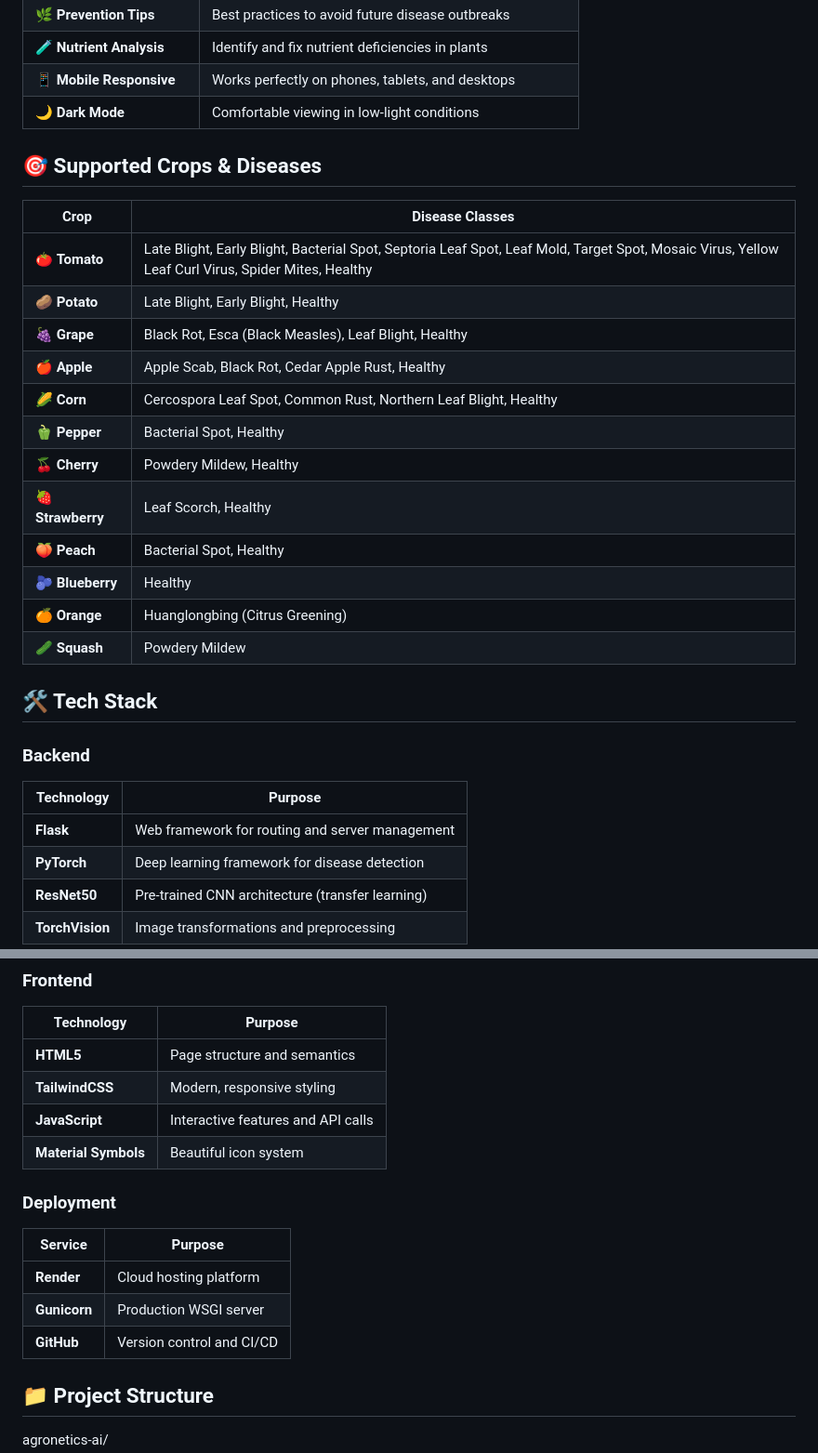
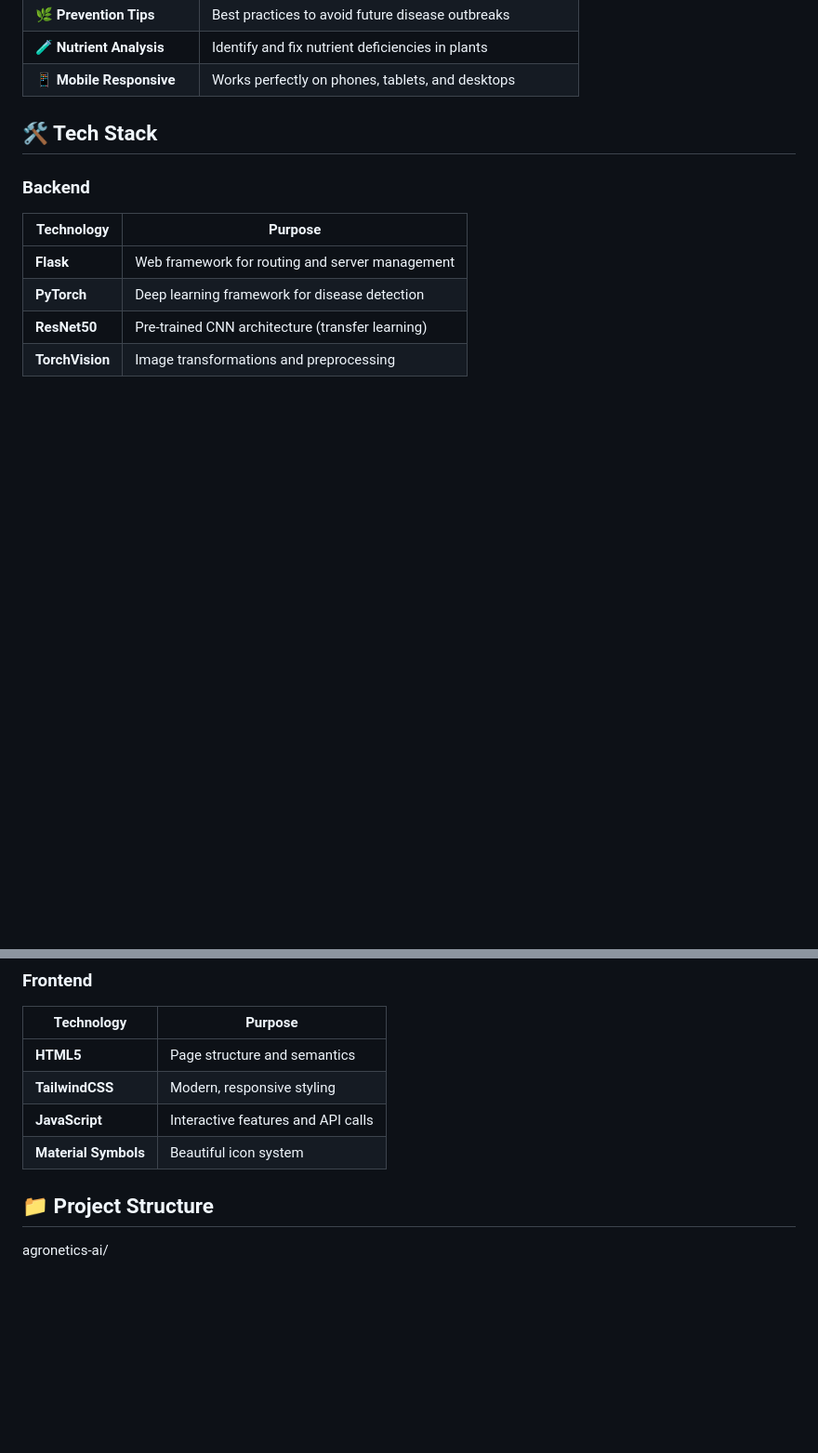
Before and after one commit to Darshita2865/Agronetics, a Markdown page: README.md, 2 parts joined by grey strips. Shown at 93% size. Rendered like a GitHub page; blank space fills up the shorter version.

```diff
--- a/README.md
+++ b/README.md
@@ -38,24 +31,6 @@ Farmers can simply take a photo of a plant leaf or upload an existing image, and
 | 🌿 **Prevention Tips** | Best practices to avoid future disease outbreaks |
 | 🧪 **Nutrient Analysis** | Identify and fix nutrient deficiencies in plants |
 | 📱 **Mobile Responsive** | Works perfectly on phones, tablets, and desktops |
-| 🌙 **Dark Mode** | Comfortable viewing in low-light conditions |
-
-## 🎯 Supported Crops & Diseases
-
-| Crop | Disease Classes |
-|------|-----------------|
-| 🍅 **Tomato** | Late Blight, Early Blight, Bacterial Spot, Septoria Leaf Spot, Leaf Mold, Target Spot, Mosaic Virus, Yellow Leaf Curl Virus, Spider Mites, Healthy |
-| 🥔 **Potato** | Late Blight, Early Blight, Healthy |
-| 🍇 **Grape** | Black Rot, Esca (Black Measles), Leaf Blight, Healthy |
-| 🍎 **Apple** | Apple Scab, Black Rot, Cedar Apple Rust, Healthy |
-| 🌽 **Corn** | Cercospora Leaf Spot, Common Rust, Northern Leaf Blight, Healthy |
-| 🫑 **Pepper** | Bacterial Spot, Healthy |
-| 🍒 **Cherry** | Powdery Mildew, Healthy |
-| 🍓 **Strawberry** | Leaf Scorch, Healthy |
-| 🍑 **Peach** | Bacterial Spot, Healthy |
-| 🫐 **Blueberry** | Healthy |
-| 🍊 **Orange** | Huanglongbing (Citrus Greening) |
-| 🥒 **Squash** | Powdery Mildew |
 
 ## 🛠️ Tech Stack
 
@@ -74,13 +49,6 @@ Farmers can simply take a photo of a plant leaf or upload an existing image, and
 | **TailwindCSS** | Modern, responsive styling |
 | **JavaScript** | Interactive features and API calls |
 | **Material Symbols** | Beautiful icon system |
-
-### Deployment
-| Service | Purpose |
-|---------|---------|
-| **Render** | Cloud hosting platform |
-| **Gunicorn** | Production WSGI server |
-| **GitHub** | Version control and CI/CD |
 
 ## 📁 Project Structure
 
```
Also changed, not shown: other parts of README.md (+0 -7 lines).
